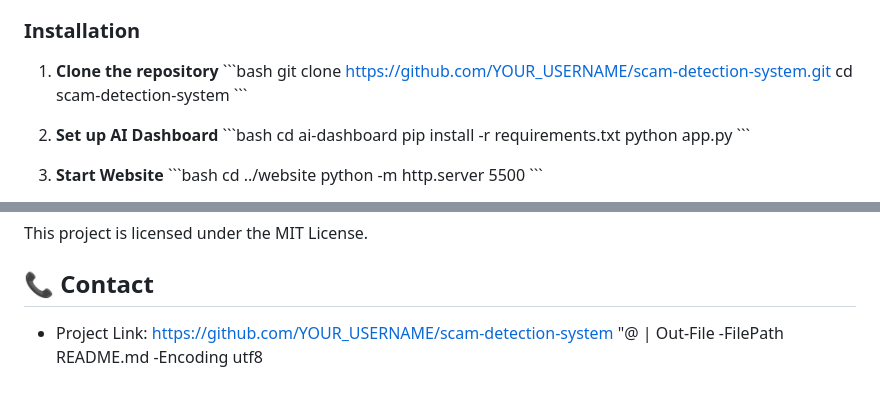
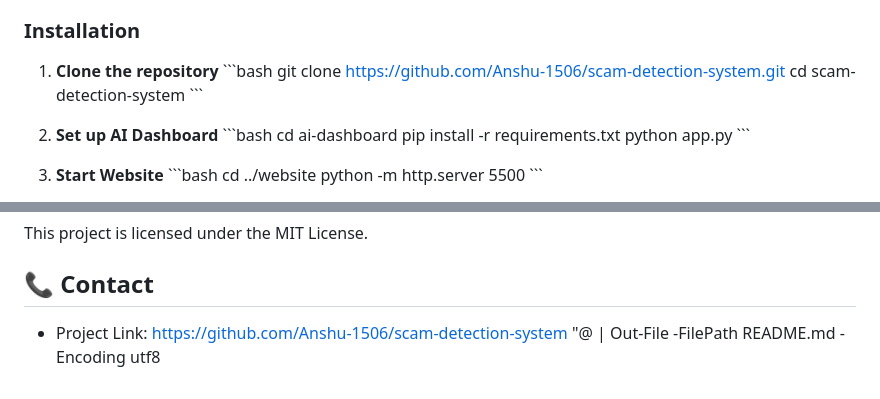
Before and after one commit to Anshu-1506/scam-detection-system, a Markdown page: README.md, 2 parts joined by grey strips. Rendered like a GitHub page.

Commit message:
Added project links and repository URL to README

```diff
--- a/README.md
+++ b/README.md
@@ -54,7 +54,7 @@ scam-detection-system/
 
 1. **Clone the repository**
 \`\`\`bash
-git clone https://github.com/YOUR_USERNAME/scam-detection-system.git
+git clone https://github.com/Anshu-1506/scam-detection-system.git
 cd scam-detection-system
 \`\`\`
 
@@ -131,5 +131,5 @@ This project is licensed under the MIT License.
 
 ## 📞 Contact
 
-- Project Link: [https://github.com/YOUR_USERNAME/scam-detection-system](https://github.com/YOUR_USERNAME/scam-detection-system)
+- Project Link: [https://github.com/Anshu-1506/scam-detection-system](https://github.com/Anshu-1506/scam-detection-system)
 "@ | Out-File -FilePath README.md -Encoding utf8
```
